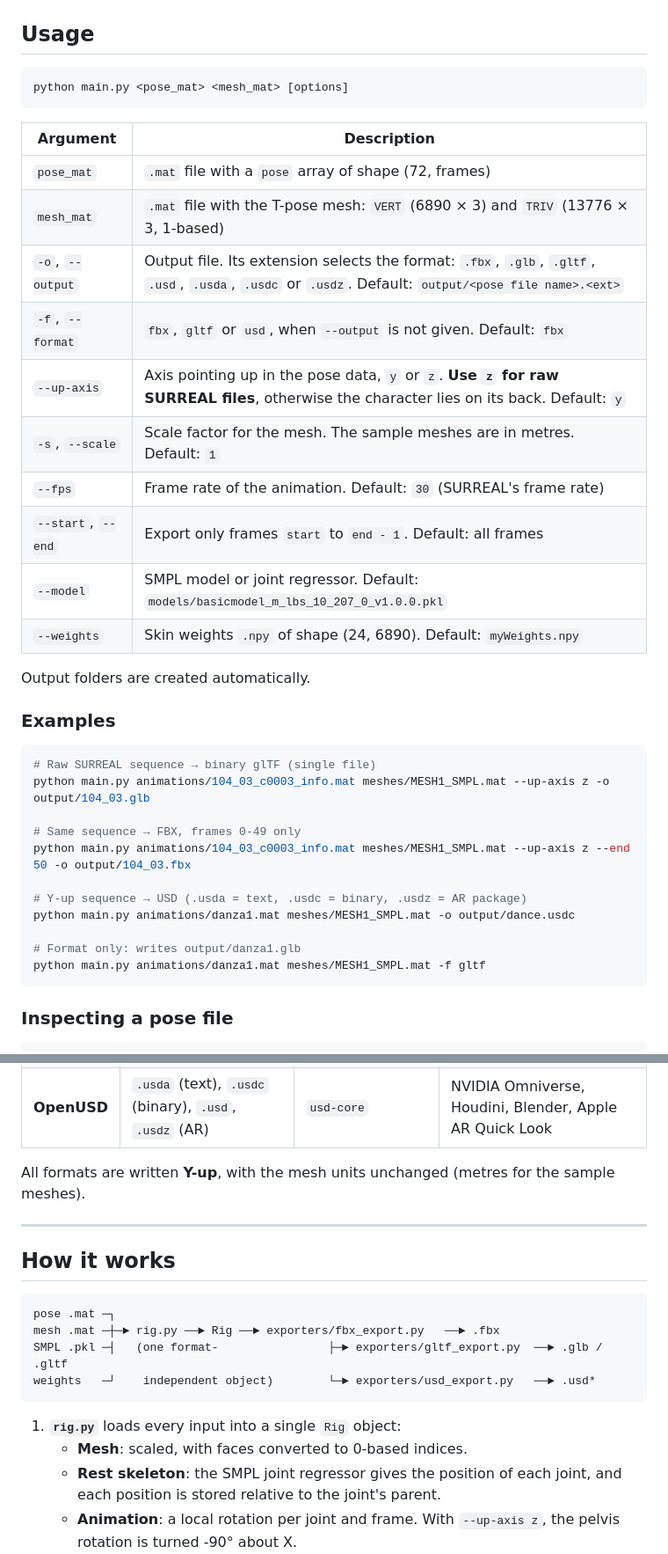
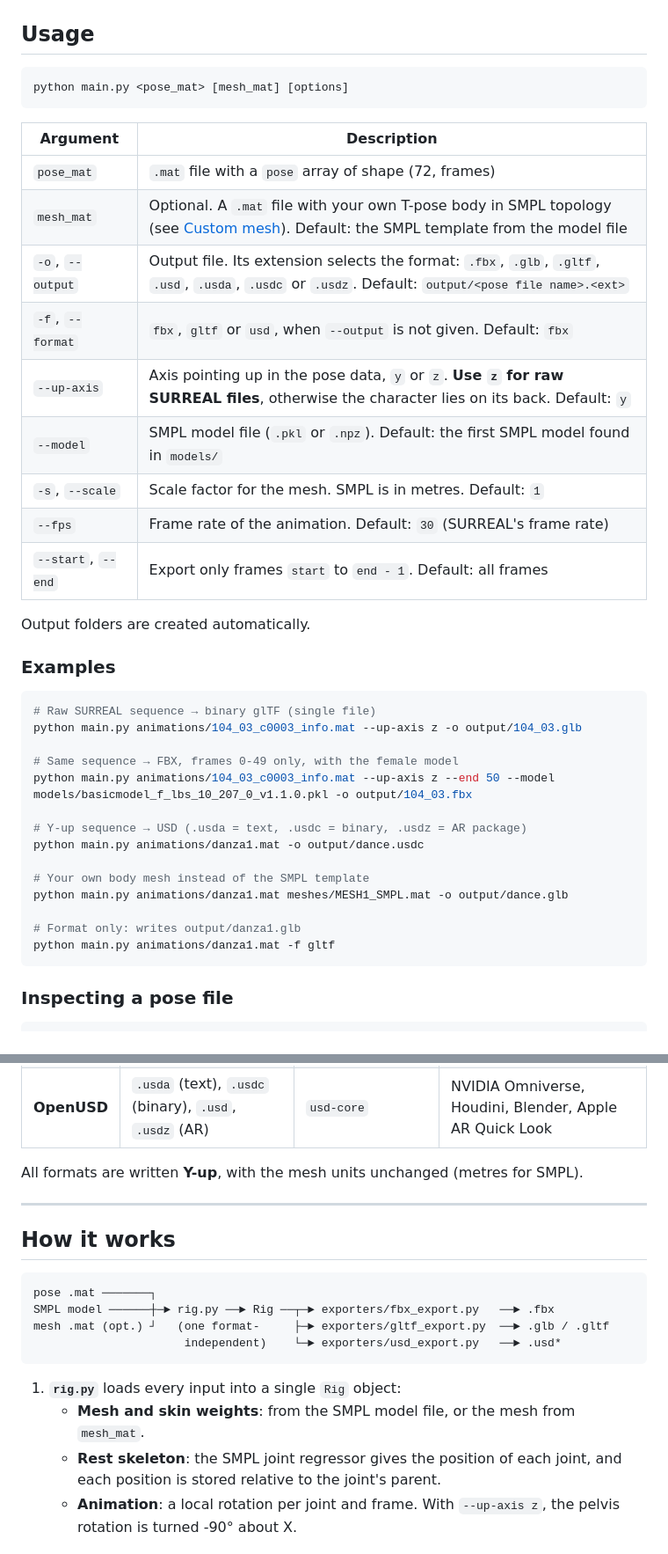
Before and after one commit to PietroMsn/SMPL-FBX-exporter, a Markdown page: README.md, 2 parts joined by grey strips. Shown at 88% size. GitHub-like rendering.

````diff
--- a/README.md
+++ b/README.md
@@ -102,21 +104,20 @@ The FBX SDK is not on PyPI. Skip this step if you only need glTF or USD.
 ## Usage
 
 ```bash
-python main.py <pose_mat> <mesh_mat> [options]
+python main.py <pose_mat> [mesh_mat] [options]
 ```
 
 | Argument | Description |
 |---|---|
 | `pose_mat` | `.mat` file with a `pose` array of shape (72, frames) |
-| `mesh_mat` | `.mat` file with the T-pose mesh: `VERT` (6890 × 3) and `TRIV` (13776 × 3, 1-based) |
+| `mesh_mat` | Optional. A `.mat` file with your own T-pose body in SMPL topology (see [Custom mesh](#custom-mesh-mesh_mat)). Default: the SMPL template from the model file |
 | `-o`, `--output` | Output file. Its extension selects the format: `.fbx`, `.glb`, `.gltf`, `.usd`, `.usda`, `.usdc` or `.usdz`. Default: `output/<pose file name>.<ext>` |
 | `-f`, `--format` | `fbx`, `gltf` or `usd`, when `--output` is not given. Default: `fbx` |
 | `--up-axis` | Axis pointing up in the pose data, `y` or `z`. **Use `z` for raw SURREAL files**, otherwise the character lies on its back. Default: `y` |
-| `-s`, `--scale` | Scale factor for the mesh. The sample meshes are in metres. Default: `1` |
+| `--model` | SMPL model file (`.pkl` or `.npz`). Default: the first SMPL model found in `models/` |
+| `-s`, `--scale` | Scale factor for the mesh. SMPL is in metres. Default: `1` |
 | `--fps` | Frame rate of the animation. Default: `30` (SURREAL's frame rate) |
 | `--start`, `--end` | Export only frames `start` to `end - 1`. Default: all frames |
-| `--model` | SMPL model or joint regressor. Default: `models/basicmodel_m_lbs_10_207_0_v1.0.0.pkl` |
-| `--weights` | Skin weights `.npy` of shape (24, 6890). Default: `myWeights.npy` |
 
 Output folders are created automatically.
 
@@ -124,16 +125,19 @@ Output folders are created automatically.
 
 ```bash
 # Raw SURREAL sequence → binary glTF (single file)
-python main.py animations/104_03_c0003_info.mat meshes/MESH1_SMPL.mat --up-axis z -o output/104_03.glb
+python main.py animations/104_03_c0003_info.mat --up-axis z -o output/104_03.glb
 
-# Same sequence → FBX, frames 0-49 only
-python main.py animations/104_03_c0003_info.mat meshes/MESH1_SMPL.mat --up-axis z --end 50 -o output/104_03.fbx
+# Same sequence → FBX, frames 0-49 only, with the female model
+python main.py animations/104_03_c0003_info.mat --up-axis z --end 50 --model models/basicmodel_f_lbs_10_207_0_v1.1.0.pkl -o output/104_03.fbx
 
 # Y-up sequence → USD (.usda = text, .usdc = binary, .usdz = AR package)
-python main.py animations/danza1.mat meshes/MESH1_SMPL.mat -o output/dance.usdc
+python main.py animations/danza1.mat -o output/dance.usdc
+
+# Your own body mesh instead of the SMPL template
+python main.py animations/danza1.mat meshes/MESH1_SMPL.mat -o output/dance.glb
 
 # Format only: writes output/danza1.glb
-python main.py animations/danza1.mat meshes/MESH1_SMPL.mat -f gltf
+python main.py animations/danza1.mat -f gltf
 ```
 
 ### Inspecting a pose file
@@ -200,21 +200,21 @@ sio.savemat("my_mesh.mat", {
 | **glTF 2.0** | `.glb` (one file), `.gltf` (+ `.bin`) | none | Web (three.js, Babylon.js), Blender, Godot, game engines |
 | **OpenUSD** | `.usda` (text), `.usdc` (binary), `.usd`, `.usdz` (AR) | `usd-core` | NVIDIA Omniverse, Houdini, Blender, Apple AR Quick Look |
 
-All formats are written **Y-up**, with the mesh units unchanged (metres for the sample meshes).
+All formats are written **Y-up**, with the mesh units unchanged (metres for SMPL).
 
 ---
 
 ## How it works
 
 ```
-pose .mat ─┐
-mesh .mat ─┼─► rig.py ──► Rig ──► exporters/fbx_export.py   ──► .fbx
-SMPL .pkl ─┤   (one format-                ├─► exporters/gltf_export.py  ──► .glb / .gltf
-weights   ─┘    independent object)        └─► exporters/usd_export.py   ──► .usd*
+pose .mat ───────┐
+SMPL model ──────┼─► rig.py ──► Rig ──┬─► exporters/fbx_export.py   ──► .fbx
+mesh .mat (opt.) ┘   (one format-     ├─► exporters/gltf_export.py  ──► .glb / .gltf
+                      independent)    └─► exporters/usd_export.py   ──► .usd*
 ```
 
 1. **`rig.py`** loads every input into a single `Rig` object:
-   - **Mesh**: scaled, with faces converted to 0-based indices.
+   - **Mesh and skin weights**: from the SMPL model file, or the mesh from `mesh_mat`.
    - **Rest skeleton**: the SMPL joint regressor gives the position of each joint, and each position is stored relative to the joint's parent.
    - **Animation**: a local rotation per joint and frame. With `--up-axis z`, the pelvis rotation is turned -90° about X.
 2. **An exporter** writes that rig in its own format:
````
Also changed, not shown: other parts of README.md (+35 -36 lines), docs/preview.gif, 8 other files.
